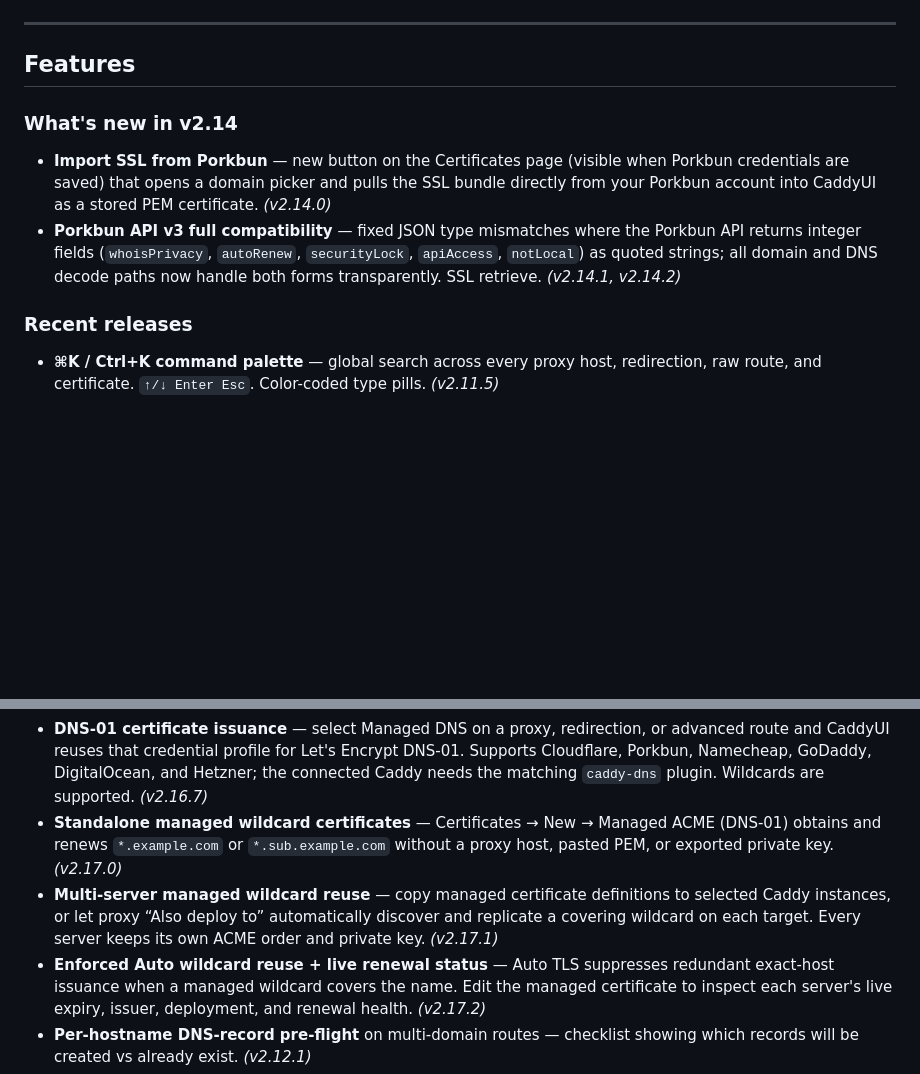
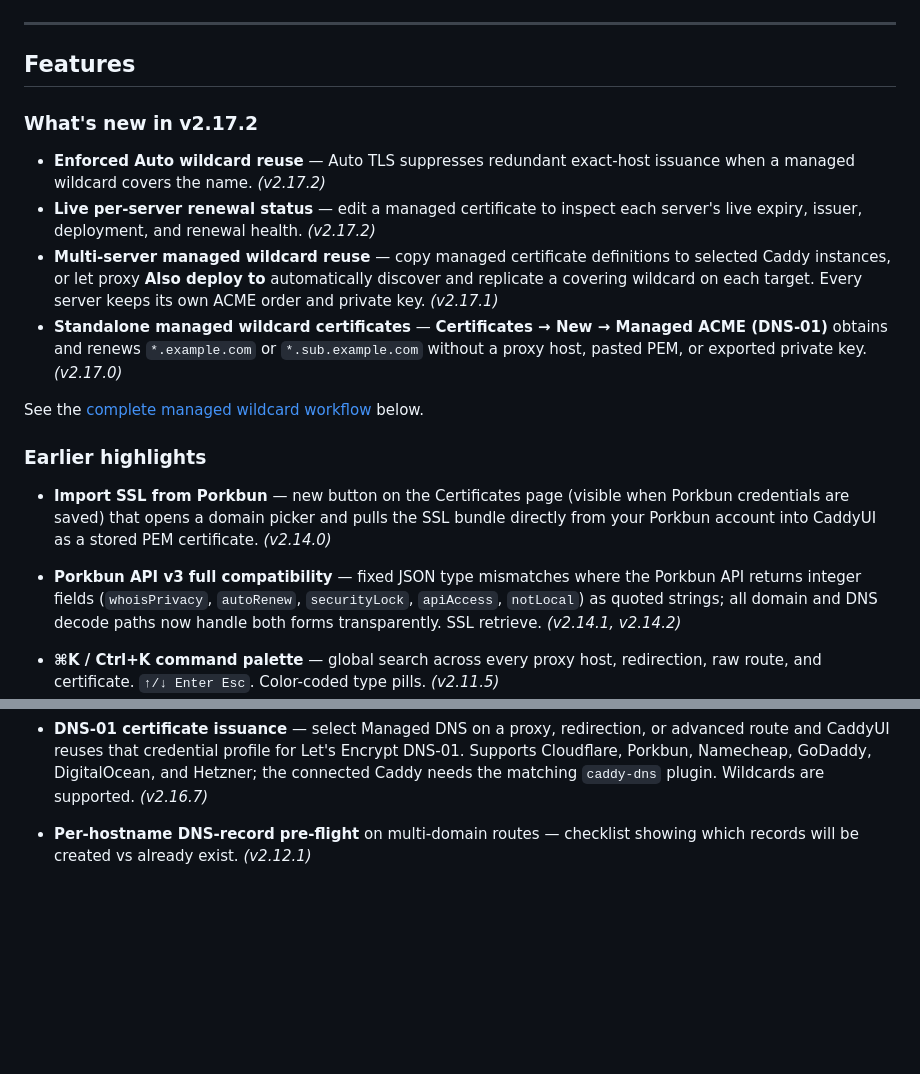
Before and after one commit to X4Applegate/caddyui, a Markdown page: README.md, 2 parts joined by grey strips. GitHub-like rendering; blank space fills up the shorter version.

Commit message:
docs: feature v2.17.2 at top of README

```diff
--- a/README.md
+++ b/README.md
@@ -48,13 +48,19 @@ run CaddyUI directly in an LXC, VM, or bare-metal host.
 
 ## Features
 
+### What's new in v2.17.2
 
-### What's new in v2.14
+- **Enforced Auto wildcard reuse** — Auto TLS suppresses redundant exact-host issuance when a managed wildcard covers the name. *(v2.17.2)*
+- **Live per-server renewal status** — edit a managed certificate to inspect each server's live expiry, issuer, deployment, and renewal health. *(v2.17.2)*
+- **Multi-server managed wildcard reuse** — copy managed certificate definitions to selected Caddy instances, or let proxy **Also deploy to** automatically discover and replicate a covering wildcard on each target. Every server keeps its own ACME order and private key. *(v2.17.1)*
+- **Standalone managed wildcard certificates** — **Certificates → New → Managed ACME (DNS-01)** obtains and renews `*.example.com` or `*.sub.example.com` without a proxy host, pasted PEM, or exported private key. *(v2.17.0)*
+
+See the [complete managed wildcard workflow](#managed-wildcard-certificates-v217) below.
+
+### Earlier highlights
 
 - **Import SSL from Porkbun** — new button on the Certificates page (visible when Porkbun credentials are saved) that opens a domain picker and pulls the SSL bundle directly from your Porkbun account into CaddyUI as a stored PEM certificate. *(v2.14.0)*
 - **Porkbun API v3 full compatibility** — fixed JSON type mismatches where the Porkbun API returns integer fields (`whoisPrivacy`, `autoRenew`, `securityLock`, `apiAccess`, `notLocal`) as quoted strings; all domain and DNS decode paths now handle both forms transparently. SSL retrieve. *(v2.14.1, v2.14.2)*
-
-### Recent releases
 
 - **⌘K / Ctrl+K command palette** — global search across every proxy host, redirection, raw route, and certificate. `↑/↓ Enter Esc`. Color-coded type pills. *(v2.11.5)*
 - **Bulk multi-select on every list page** — checkbox + select-all + floating Enable / Disable / Delete bar on `/proxy-hosts`, `/redirection-hosts`, `/raw-routes`, and `/certificates`. *(v2.11.6, .9, .10)*
@@ -64,9 +70,6 @@ run CaddyUI directly in an LXC, VM, or bare-metal host.
 - **AI assistant — bring your own backend** *(v2.11.15, v2.12.36+)* — opt-in floating chat button that answers Caddy / TLS / DNS questions and writes production-grade Caddyfile snippets on demand. Pick any backend in Settings → AI assistant: **Ollama (local)** for fully-offline on your GPU, **Ollama Cloud** for hosted MoE models that won't fit on a homelab card (qwen3-coder:480b, gpt-oss:120b, etc.), **Anthropic Claude** (Haiku 4.5 / Sonnet 4.6 / Opus 4.7), or **any OpenAI-compatible API** (also covers OpenRouter, Groq, Together, vLLM, LM Studio). Conversation memory (multi-turn), markdown rendering, and a custom system prompt setting are shared by every backend.
 - **AI auto-fill — chat your hosts into existence** *(v2.12.11+)* — describe what you want in plain English (*"set up nextcloud at cloud.example.com pointing to nextcloud:80"*, *"redirect old.example.com to new.example.com permanently"*) and the assistant emits a structured `create_proxy_host(...)` / `create_redirection(...)` tool call. The chat panel renders a confirmation card with the exact arguments — click **Apply** and the resource is created, the form is filled in for you, and Caddy is auto-synced. Every AI-driven exec writes an `ai_tool_call` activity-log entry so admins can audit what the AI did. Works on Claude 4.x, GPT-4, qwen2.5+, llama3.1+, and gemma2.
 - **DNS-01 certificate issuance** — select Managed DNS on a proxy, redirection, or advanced route and CaddyUI reuses that credential profile for Let's Encrypt DNS-01. Supports Cloudflare, Porkbun, Namecheap, GoDaddy, DigitalOcean, and Hetzner; the connected Caddy needs the matching `caddy-dns` plugin. Wildcards are supported. *(v2.16.7)*
-- **Standalone managed wildcard certificates** — Certificates → New → Managed ACME (DNS-01) obtains and renews `*.example.com` or `*.sub.example.com` without a proxy host, pasted PEM, or exported private key. *(v2.17.0)*
-- **Multi-server managed wildcard reuse** — copy managed certificate definitions to selected Caddy instances, or let proxy “Also deploy to” automatically discover and replicate a covering wildcard on each target. Every server keeps its own ACME order and private key. *(v2.17.1)*
-- **Enforced Auto wildcard reuse + live renewal status** — Auto TLS suppresses redundant exact-host issuance when a managed wildcard covers the name. Edit the managed certificate to inspect each server's live expiry, issuer, deployment, and renewal health. *(v2.17.2)*
 - **Per-hostname DNS-record pre-flight** on multi-domain routes — checklist showing which records will be created vs already exist. *(v2.12.1)*
 - **Managed DNS on redirections** — closes the long-standing gap where redirects had no DNS plumbing. Now creates A records per hostname on save, deletes on row removal. *(v2.12.2)*
 - **Per-section Save buttons on Settings** — no more scroll-to-bottom for a one-toggle change. *(v2.12.6)*
```
